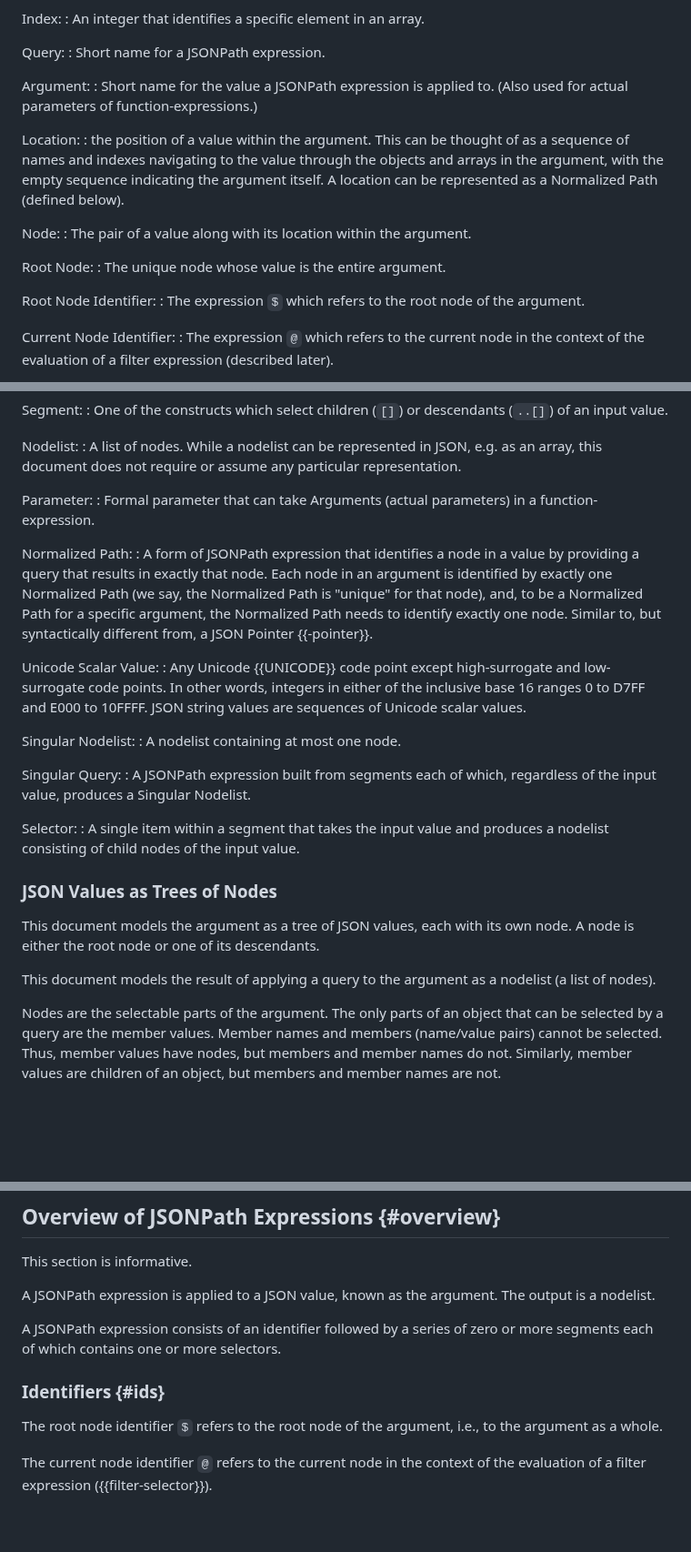
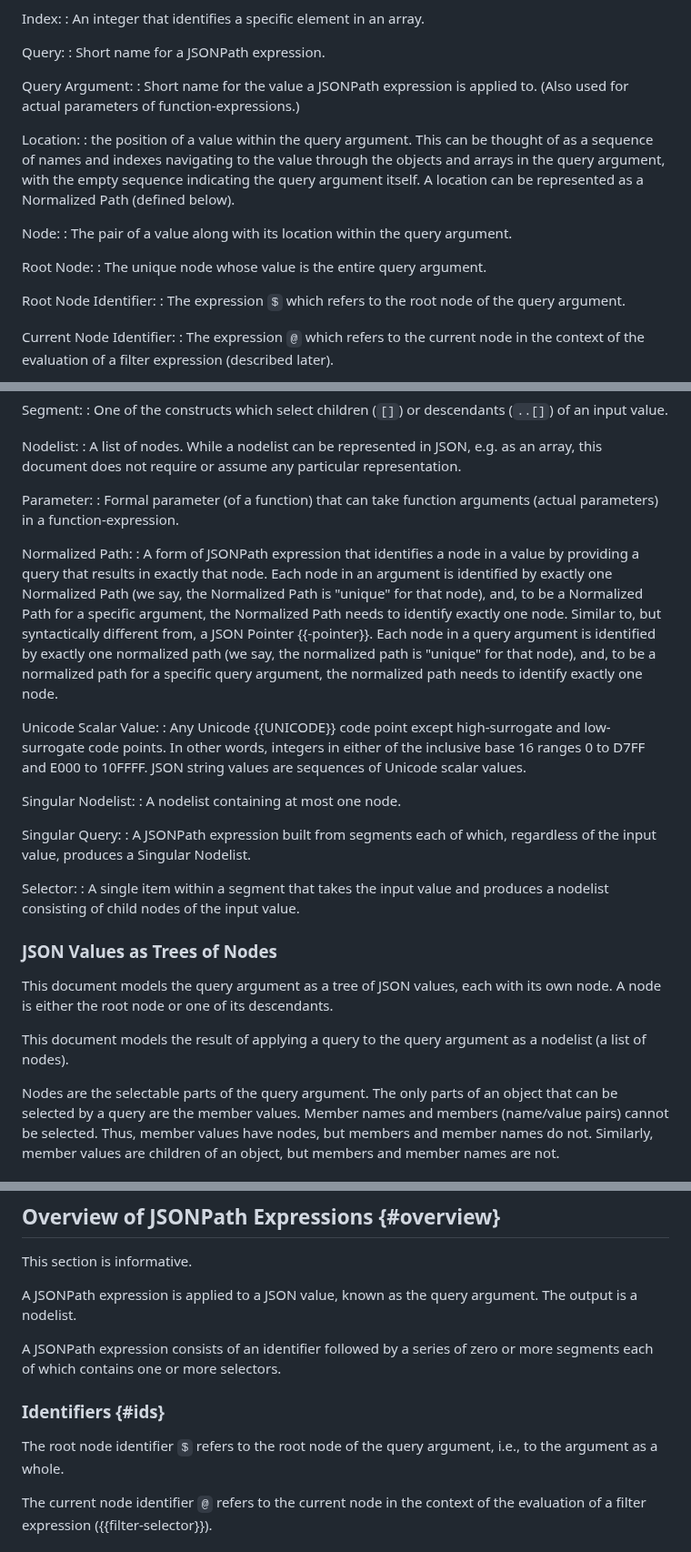
Before and after one commit to ietf-wg-jsonpath/draft-ietf-jsonpath-base, a Markdown page: draft-ietf-jsonpath-base.md, 3 parts joined by grey strips. Shown at 91% size. Rendered like a GitHub page; blank space fills up the shorter version.

Commit message:
Close #434, use "query argument", also in "Normalized Path"

```diff
--- a/draft-ietf-jsonpath-base.md
+++ b/draft-ietf-jsonpath-base.md
@@ -208,25 +208,25 @@ Index:
 Query:
 : Short name for a JSONPath expression.
 
-Argument:
+Query Argument:
 : Short name for the value a JSONPath expression is applied to.
   (Also used for actual parameters of function-expressions.)
 
 Location:
-: the position of a value within the argument. This can be thought of
+: the position of a value within the query argument. This can be thought of
   as a sequence of names and indexes navigating to the value through
-  the objects and arrays in the argument, with the empty sequence
-  indicating the argument itself.
+  the objects and arrays in the query argument, with the empty sequence
+  indicating the query argument itself.
   A location can be represented as a Normalized Path (defined below).
 
 Node:
-: The pair of a value along with its location within the argument.
+: The pair of a value along with its location within the query argument.
 
 Root Node:
-: The unique node whose value is the entire argument.
+: The unique node whose value is the entire query argument.
 
 Root Node Identifier:
-: The expression `$` which refers to the root node of the argument.
+: The expression `$` which refers to the root node of the query argument.
 
 Current Node Identifier:
 : The expression `@` which refers to the current node in the context
@@ -256,7 +256,7 @@ Nodelist:
   does not require or assume any particular representation.
 
 Parameter:
-: Formal parameter that can take Arguments (actual parameters) in a function-expression.
+: Formal parameter (of a function) that can take function arguments (actual parameters) in a function-expression.
 
 Normalized Path:
 : A form of JSONPath expression that identifies a node in a value by
@@ -266,6 +266,8 @@ Normalized Path:
   Path for a specific argument, the Normalized Path needs to identify
   exactly one node. Similar
   to, but syntactically different from, a JSON Pointer {{-pointer}}.
+  Each node in a query argument is identified by exactly one normalized path (we say, the normalized path is "unique" for that node),
+  and, to be a normalized path for a specific query argument, the normalized path needs to identify exactly one node.
 
 Unicode Scalar Value:
 : Any Unicode {{UNICODE}} code point except high-surrogate and low-surrogate code points.
@@ -285,14 +287,14 @@ Selector:
 
 ### JSON Values as Trees of Nodes
 
-This document models the argument as a tree of JSON values, each
+This document models the query argument as a tree of JSON values, each
 with its own node.
 A node is either the root node or one of its descendants.
 
 This document models the result of applying a query to the
-argument as a nodelist (a list of nodes).
-
-Nodes are the selectable parts of the argument.
+query argument as a nodelist (a list of nodes).
+
+Nodes are the selectable parts of the query argument.
 The only parts of an object that can be selected by a query are the
 member values. Member names and members (name/value pairs) cannot be
 selected.
@@ -363,7 +366,7 @@ if they are not ({{Section 8.2 of -json}}).
 
 This section is informative.
 
-A JSONPath expression is applied to a JSON value, known as the argument.
+A JSONPath expression is applied to a JSON value, known as the query argument.
 The output is a nodelist.
 
 A JSONPath expression consists of an identifier followed by a series
@@ -371,7 +374,7 @@ of zero or more segments each of which contains one or more selectors.
 
 ### Identifiers {#ids}
 
-The root node identifier `$` refers to the root node of the argument,
+The root node identifier `$` refers to the root node of the query argument,
 i.e., to the argument as a whole.
 
 The current node identifier `@` refers to the current node in the context
```
Also changed, not shown: other parts of draft-ietf-jsonpath-base.md (+15 -14 lines).
